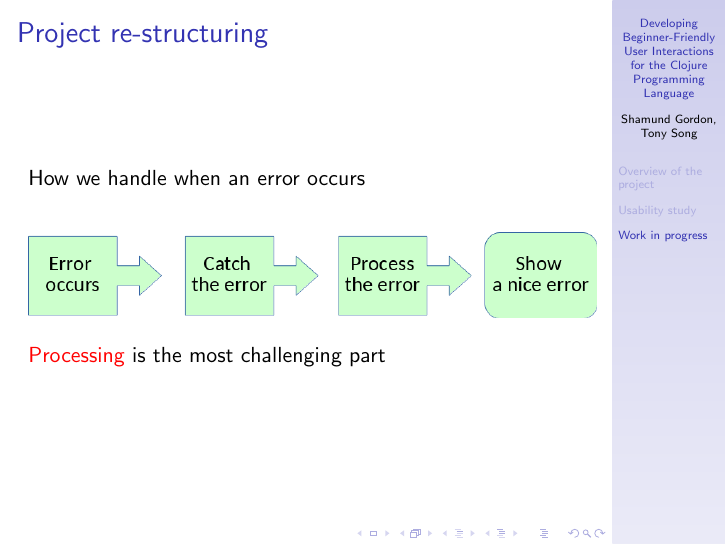
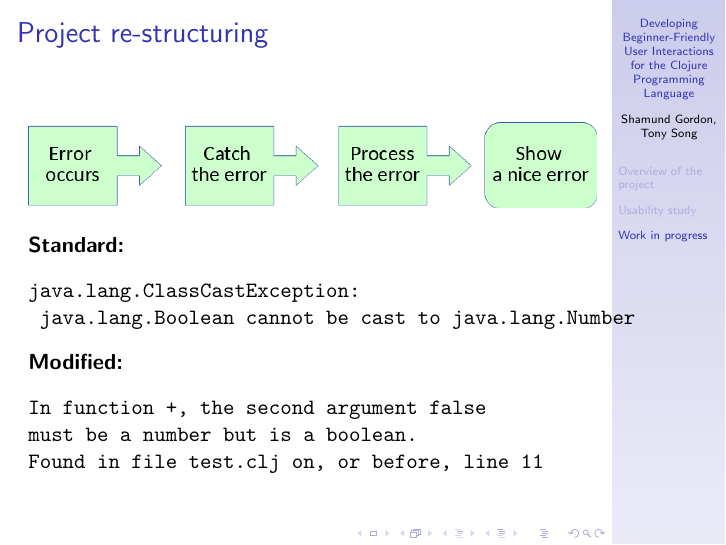
Before and after one commit to Clojure-Intro-Course/HHMI2016talk, LaTeX slides (HHMI2016talk.tex): page 19 of 22. Compiled offline with pdfLaTeX.

Commit message:
added some text

```diff
--- a/HHMI2016talk.tex
+++ b/HHMI2016talk.tex
@@ -219,14 +219,25 @@ More data points are needed for data analysis
 \end{frame}
 
 
-\begin{frame}
+\begin{frame}[fragile]
   \frametitle{Project re-structuring}
-How we handle when an error occurs
+
+
 \begin{figure}
 %%% note: the file is in the same folder as your .tex file
 \includegraphics[height=15mm]{Step.png}
 \end{figure}
-\alert{Processing} is the most challenging part
+\textbf{Standard:}
+\begin{verbatim}
+java.lang.ClassCastException:
+	java.lang.Boolean cannot be cast to java.lang.Number
+\end{verbatim}
+\textbf{Modified:}
+\begin{verbatim}
+In function +, the second argument false
+must be a number but is a boolean.
+Found in file test.clj on, or before, line 11
+\end{verbatim}
 \end{frame}
 
 
```
